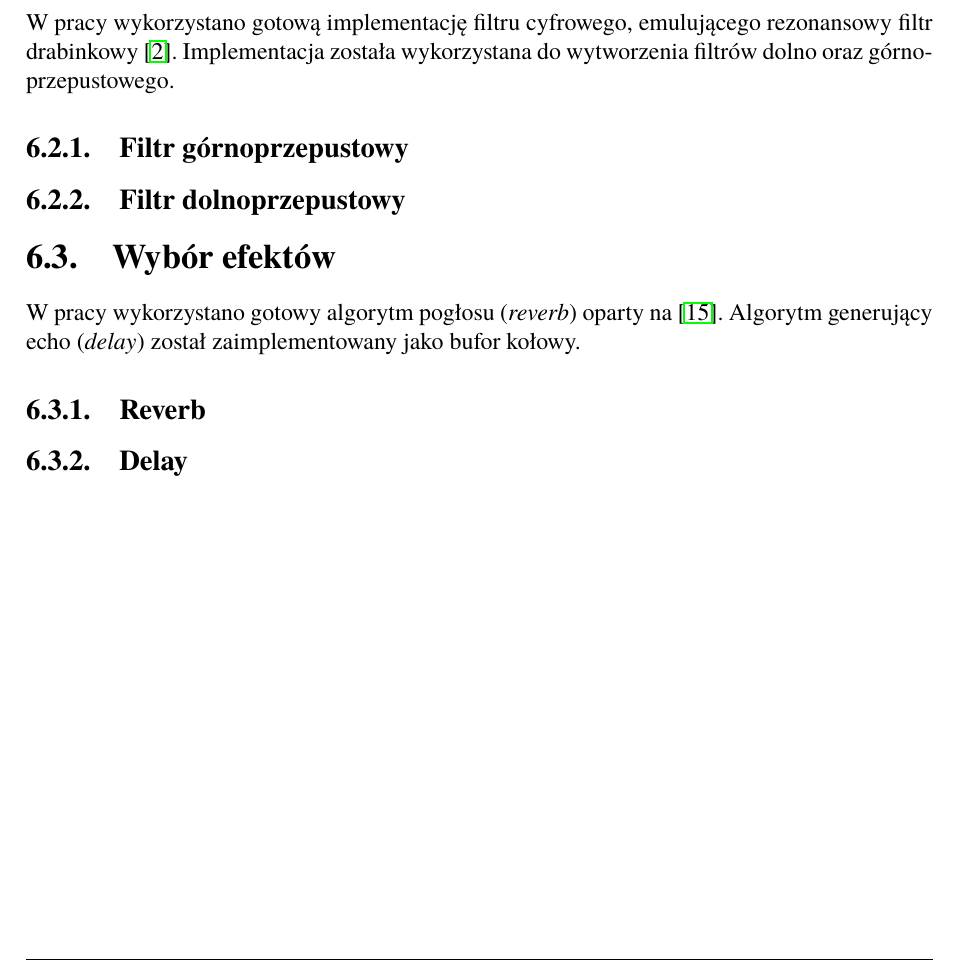
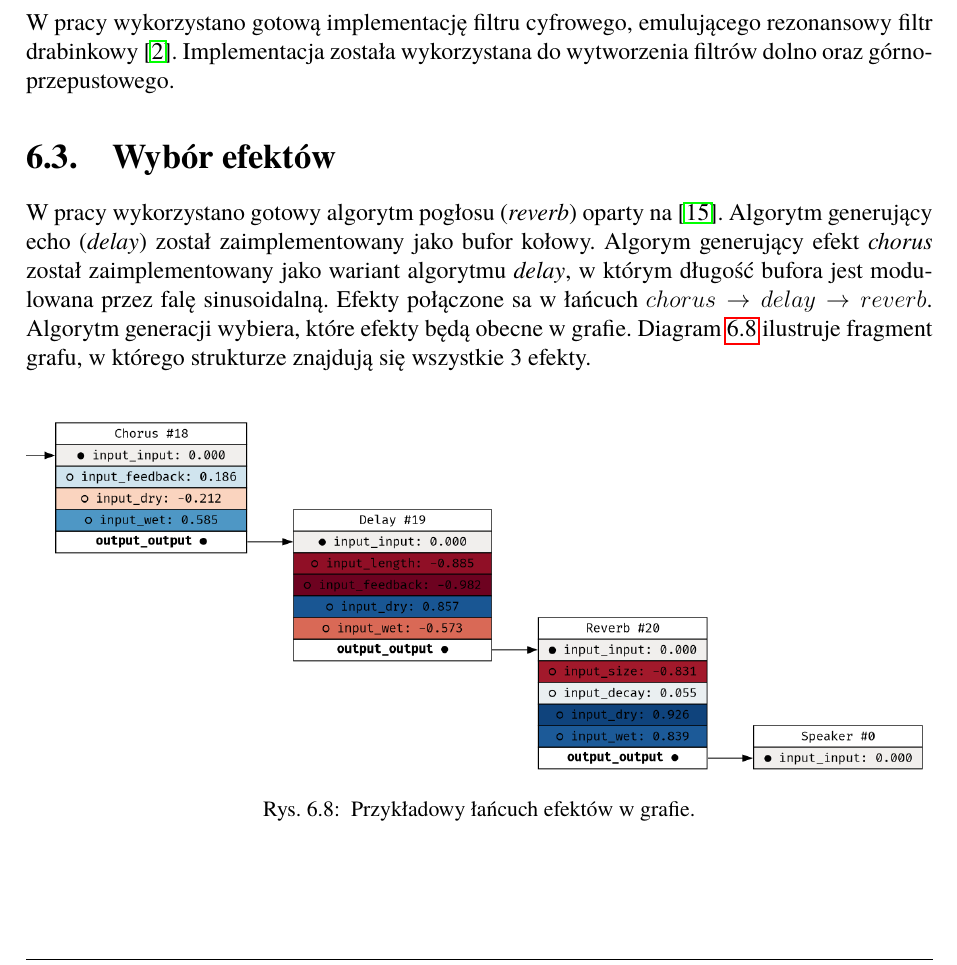
Before and after one commit to Wint3rmute/luthier, a LaTeX thesis (latex/Dyplom.tex, which reads latex/rozdzial06.tex): part of page 37 of 43, cut so that both start at the same text. Compiled offline with pdfLaTeX.

Commit message:
Describe effect generation

```diff
--- a/latex/rozdzial06.tex
+++ b/latex/rozdzial06.tex
@@ -129,15 +129,20 @@ W pracy wykorzystano gotową implementację filtru cyfrowego, emulującego
 rezonansowy filtr drabinkowy~\cite{ladder_filter_rust}.
 Implementacja została wykorzystana do wytworzenia filtrów dolno oraz górnoprzepustowego.
 
-\subsection{Filtr górnoprzepustowy}
-
-\subsection{Filtr dolnoprzepustowy}
-
 \section{Wybór efektów}
 
 W pracy wykorzystano gotowy algorytm pogłosu (\textit{reverb}) oparty na~\cite{reverb}.
 Algorytm generujący echo (\textit{delay}) został zaimplementowany jako bufor kołowy.
+Algorym generujący efekt \textit{chorus} został zaimplementowany jako wariant algorytmu \textit{delay},
+w którym długość bufora jest modulowana przez falę sinusoidalną. Efekty połączone sa w łańcuch
+$chorus \rightarrow delay \rightarrow reverb$. Algorytm generacji wybiera, które efekty będą obecne w grafie.
+Diagram~\ref{fig:example_generated_effects} ilustruje fragment grafu,
+w którego strukturze znajdują się wszystkie 3 efekty.
 
-\subsection{Reverb}
-
-\subsection{Delay}
+\begin{figure}[H]
+    \centering
+    \includegraphics[width=1.0\linewidth]{rys06/example_generated_effects.png}
+    \caption{
+      Przykładowy łańcuch efektów w grafie.
+    }\label{fig:example_generated_effects}
+\end{figure}
```
Also changed, not shown: latex/Dyplom.pdf, latex/rys06/example_generated_effects.png (added), 1 other file.
